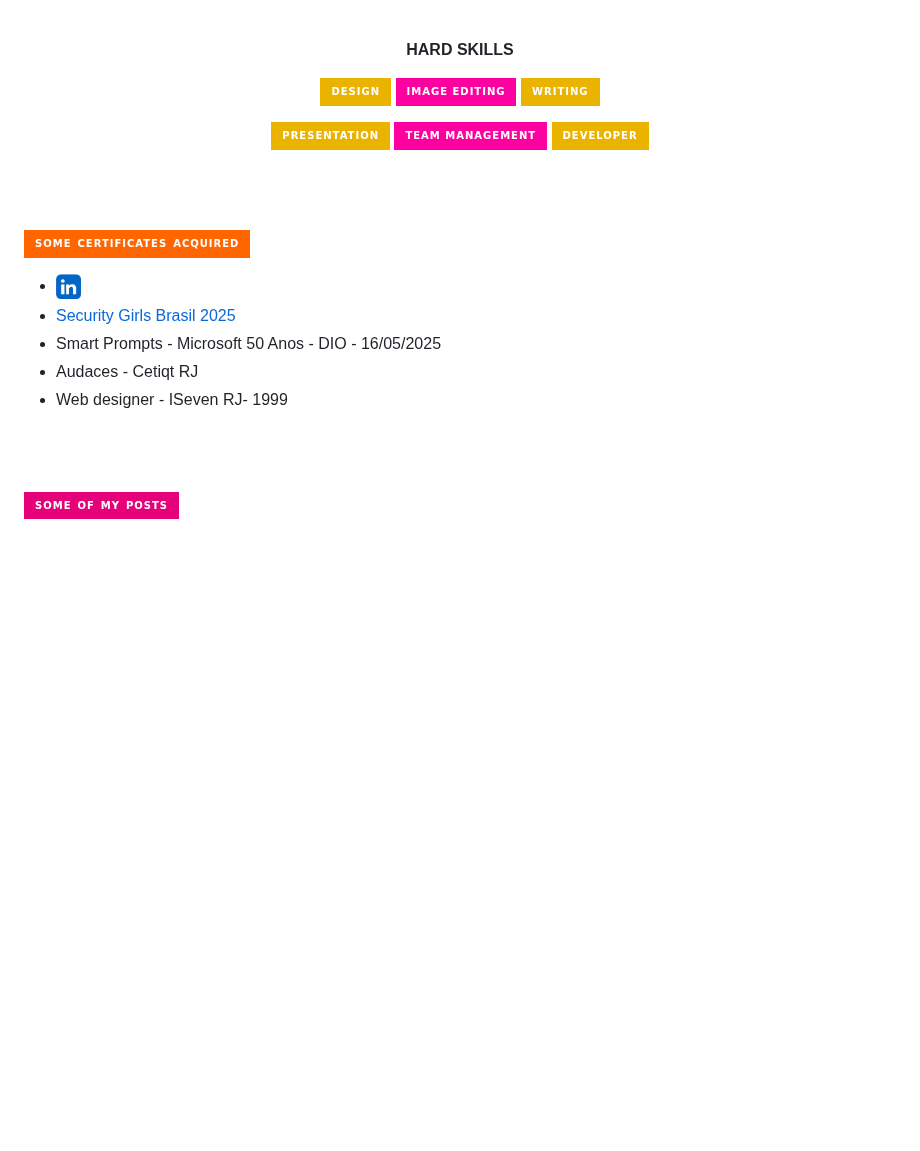
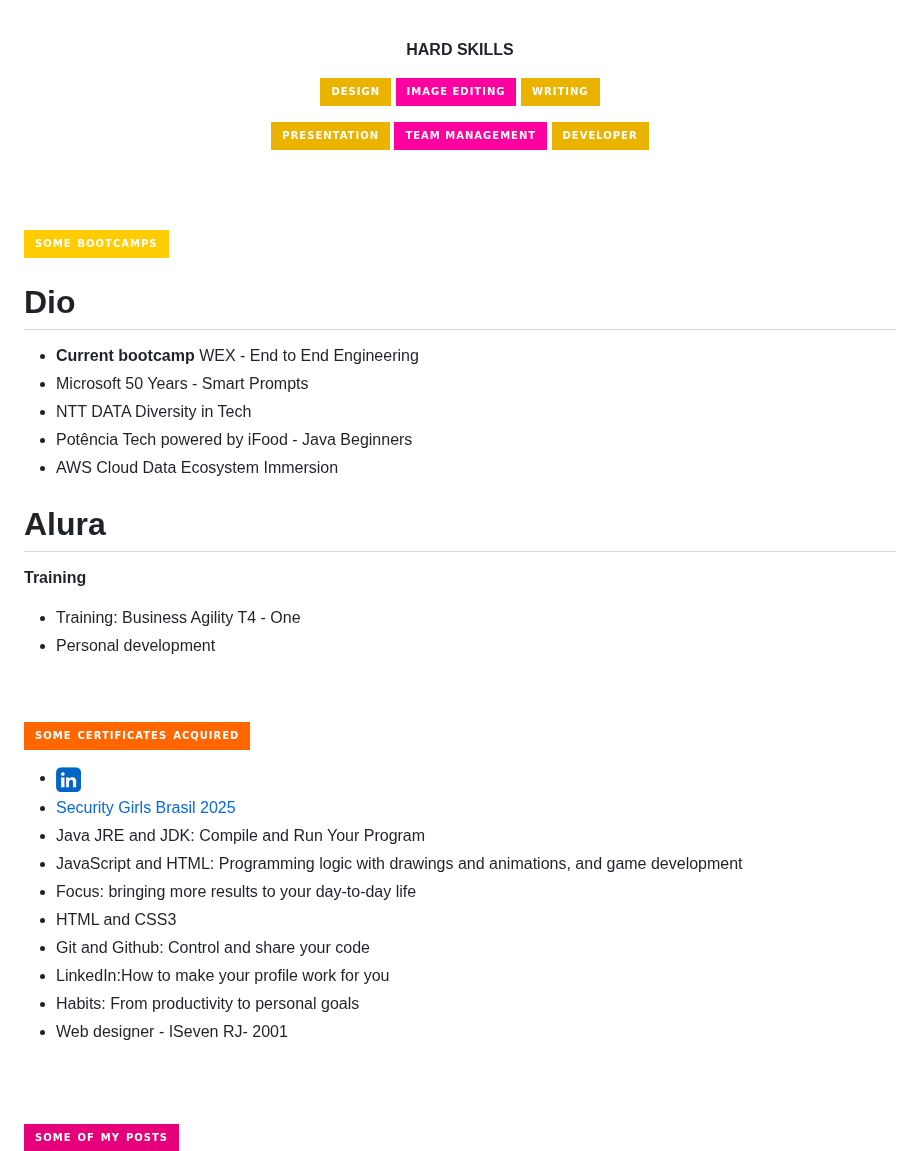
Before and after one commit to QSoll/QSoll, a Markdown page: README.md, the part around one of its changes. Rendered like a GitHub page; badges without logos; blank space fills up the shorter version.

```diff
--- a/README.md
+++ b/README.md
@@ -55,14 +55,36 @@
 
 <br><br>
 
+![Some Bootcamps](https://img.shields.io/badge/Some&ensp;Bootcamps-FFCC01?style=for-the-badge&logo=Some&ensp;Bootcamps&logoColor=white)
+
+# Dio
+
+* **Current bootcamp** WEX - End to End Engineering
+* Microsoft 50 Years - Smart Prompts
+* NTT DATA Diversity in Tech
+* Potência Tech powered by iFood - Java Beginners
+* AWS Cloud Data Ecosystem Immersion
+
+# Alura
+
+**Training**
+
+* Training: Business Agility T4 - One
+* Personal development
+
+<br><br>
 ![some certificates acquired](https://img.shields.io/badge/Some&ensp;certificates&ensp;acquired-FF6600?style=for-the-badge&logo=Some&ensp;certificates&ensp;acquired&logoColor=white)
 
 * <a href="https://www.linkedin.com/in/solmorcillo/details/certifications/" target="_blank"><img src= "logo_linkedin.jpg" width="25" height="25"></a>
 * <a href="https://www.maismulheres.tech/certificates/7pr4yefmgl/" target="_blank">Security Girls Brasil 2025</a>
-* Smart Prompts - Microsoft 50 Anos - DIO - 16/05/2025
-* Audaces - Cetiqt RJ
-* Web designer - ISeven RJ- 1999
-
+* Java JRE and JDK: Compile and Run Your Program
+* JavaScript and HTML: Programming logic with drawings and animations, and game development
+* Focus: bringing more results to your day-to-day life
+* HTML and CSS3
+* Git and Github: Control and share your code
+* LinkedIn:How to make your profile work for you
+* Habits: From productivity to personal goals
+* Web designer - ISeven RJ- 2001
 
 <br><br>
 
```
Also changed, not shown: other parts of README.md (+1 -1 lines).
